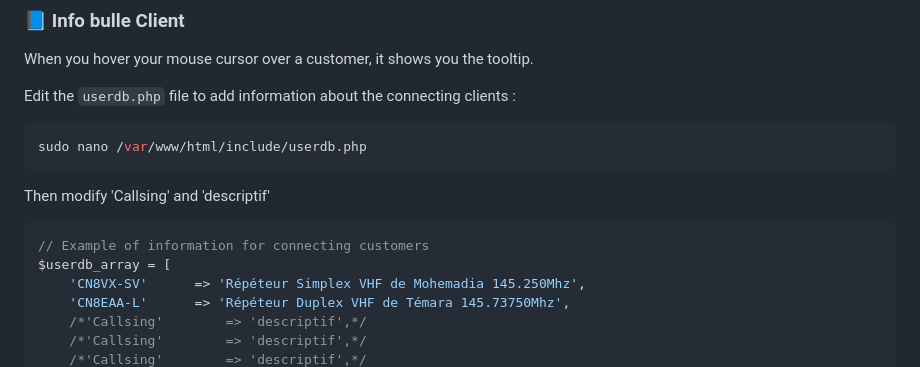
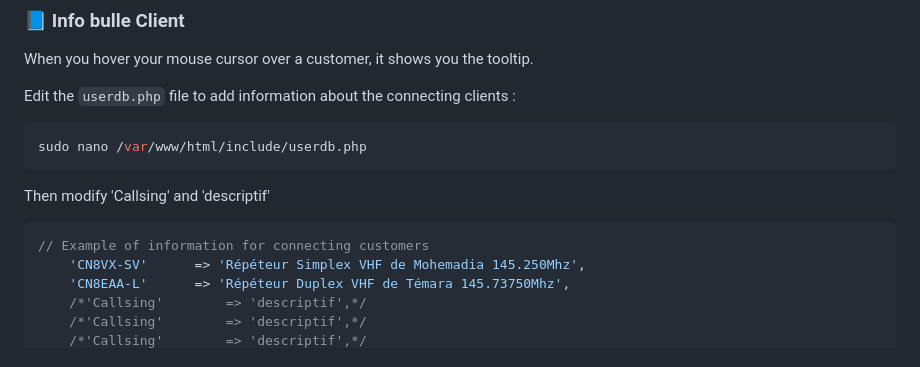
Before and after one commit to CN8VX/Dashboard_SVXReflector_V2_by_CN8VX, a Markdown page: docs/README_EN.md, the part around one of its changes. Drawn GitHub-style.

````diff
--- a/docs/README_EN.md
+++ b/docs/README_EN.md
@@ -204,7 +204,6 @@ sudo nano /var/www/html/include/userdb.php
 Then modify 'Callsing' and 'descriptif'
 ```php
 // Example of information for connecting customers
-$userdb_array = [
     'CN8VX-SV'		=> 'Répéteur Simplex VHF de Mohemadia 145.250Mhz',
     'CN8EAA-L'		=> 'Répéteur Duplex VHF de Témara 145.73750Mhz',
     /*'Callsing'		=> 'descriptif',*/
````
Also changed, not shown: other parts of docs/README_EN.md (+0 -1 lines).
